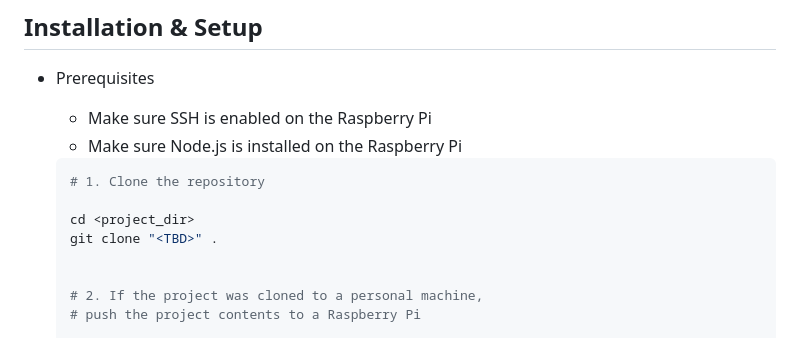
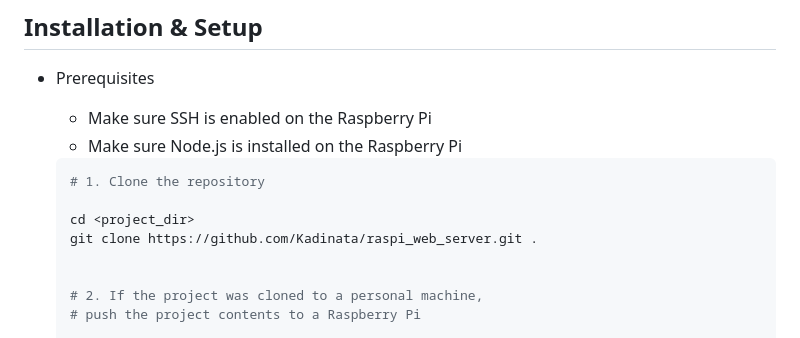
Before and after one commit to Kadinata/raspi_web_server, a Markdown page: README.md, the part around the change. Drawn GitHub-style.

Commit message:
Updating README.md link

```diff
--- a/README.md
+++ b/README.md
@@ -18,7 +18,7 @@ This project is the result of my ongoing effort to learn various web development
   # 1. Clone the repository
 
   cd <project_dir>
-  git clone "<TBD>" .
+  git clone https://github.com/Kadinata/raspi_web_server.git .
 
 
   # 2. If the project was cloned to a personal machine,
```
